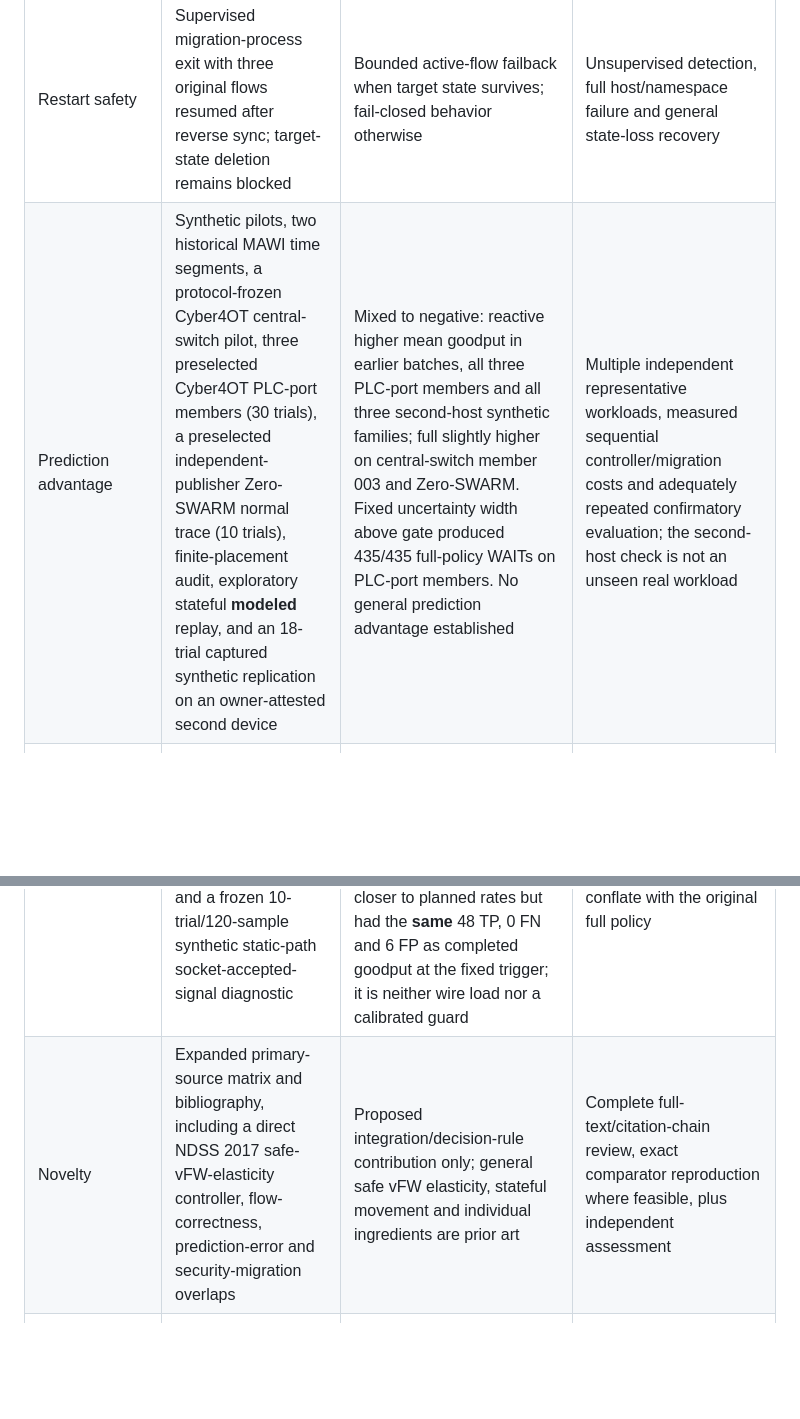
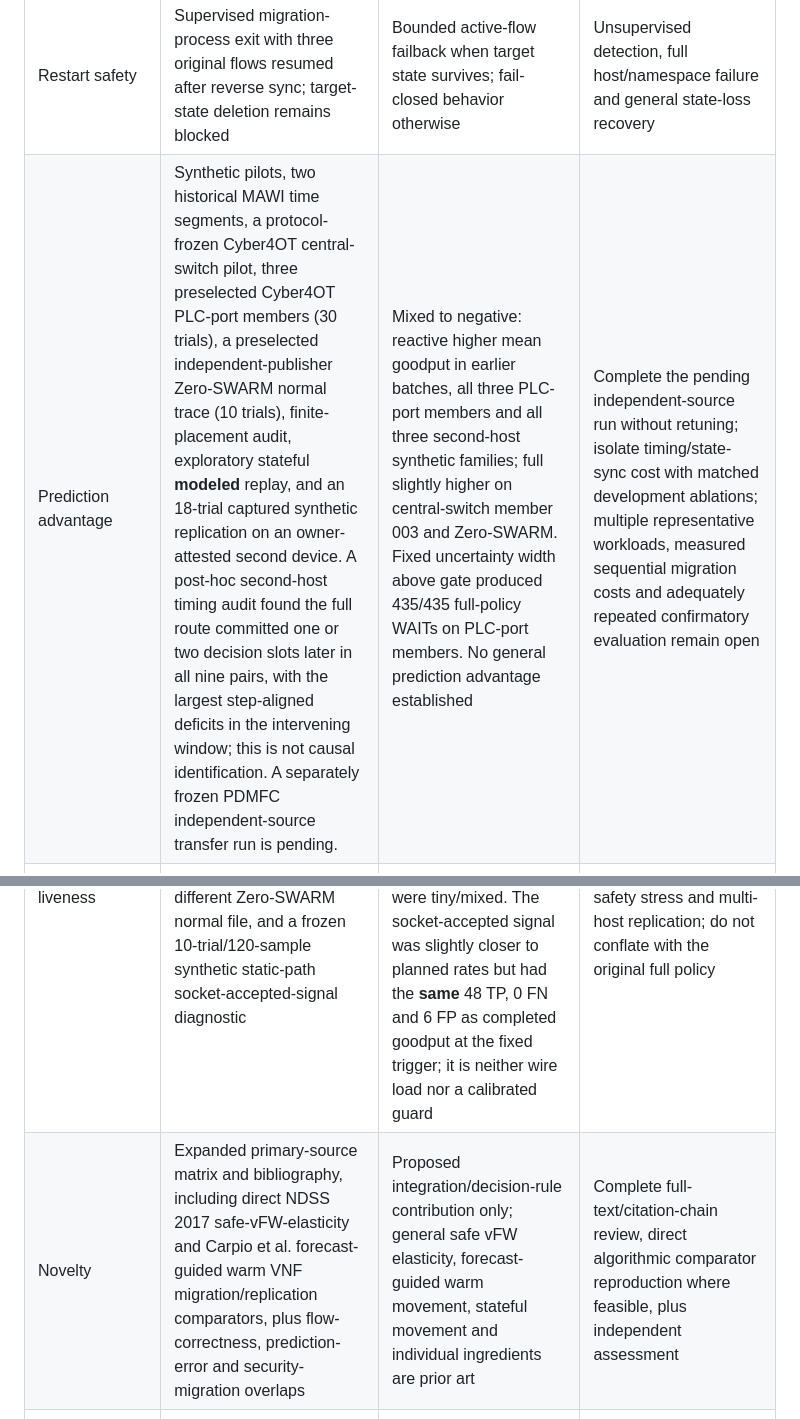
Before and after one commit to Shouryasaraf/ai-research-project, a Markdown page: docs/publication_claim_ledger.md, 2 parts joined by grey strips. GitHub-like rendering; blank space fills up the shorter version.

Commit message:
Track timing evidence and pending independent-source gate

```diff
--- a/docs/publication_claim_ledger.md
+++ b/docs/publication_claim_ledger.md
@@ -7,11 +7,11 @@ This ledger defines what can be written today, and what remains an open research
 | Controller implementation | Typed decisions, unit tests, sustained isolated traffic, six bounded proxy lifecycle repetitions | Implemented research prototype with a functional proxy lifecycle witness | General production lifecycle and cross-backend integration |
 | Stateful continuity | Supported tuple checks, same-socket continuation, verified paired endpoint captures and ordinary/drop capture-method controls; post-hoc response gaps and 12-trial wire-visible TCP flag/repetition audit | Bounded application continuity without observed endpoint RST in these runs, alongside packet deficits, repeated payload sequences and pacing-inclusive response-free brackets | Internal sequence/window equivalence, broader racing-update cases and exact service-outage definition |
 | Restart safety | Supervised migration-process exit with three original flows resumed after reverse sync; target-state deletion remains blocked | Bounded active-flow failback when target state survives; fail-closed behavior otherwise | Unsupervised detection, full host/namespace failure and general state-loss recovery |
-| Prediction advantage | Synthetic pilots, two historical MAWI time segments, a protocol-frozen Cyber4OT central-switch pilot, three preselected Cyber4OT PLC-port members (30 trials), a preselected independent-publisher Zero-SWARM normal trace (10 trials), finite-placement audit, exploratory stateful **modeled** replay, and an 18-trial captured synthetic replication on an owner-attested second device | Mixed to negative: reactive higher mean goodput in earlier batches, all three PLC-port members and all three second-host synthetic families; full slightly higher on central-switch member 003 and Zero-SWARM. Fixed uncertainty width above gate produced 435/435 full-policy WAITs on PLC-port members. No general prediction advantage established | Multiple independent representative workloads, measured sequential controller/migration costs and adequately repeated confirmatory evaluation; the second-host check is not an unseen real workload |
+| Prediction advantage | Synthetic pilots, two historical MAWI time segments, a protocol-frozen Cyber4OT central-switch pilot, three preselected Cyber4OT PLC-port members (30 trials), a preselected independent-publisher Zero-SWARM normal trace (10 trials), finite-placement audit, exploratory stateful **modeled** replay, and an 18-trial captured synthetic replication on an owner-attested second device. A post-hoc second-host timing audit found the full route committed one or two decision slots later in all nine pairs, with the largest step-aligned deficits in the intervening window; this is not causal identification. A separately frozen PDMFC independent-source transfer run is pending. | Mixed to negative: reactive higher mean goodput in earlier batches, all three PLC-port members and all three second-host synthetic families; full slightly higher on central-switch member 003 and Zero-SWARM. Fixed uncertainty width above gate produced 435/435 full-policy WAITs on PLC-port members. No general prediction advantage established | Complete the pending independent-source run without retuning; isolate timing/state-sync cost with matched development ablations; multiple representative workloads, measured sequential migration costs and adequately repeated confirmatory evaluation remain open |
 | Carbon/risk placement | Paired nine-policy modeled grid plus a 48-slot offline replay of CC BY 4.0 NESO regional **carbon forecasts** on hypothetical candidates; soft risk remains modeled | Candidate-choice sensitivity to sourced carbon forecasts and modeled risk; no measured emissions or attack reduction | Real site mapping and power, forecast uncertainty, measured/estimated-emissions validation, independently calibrated risk and multi-target traffic outcomes |
 | Adaptive threshold | Auditable formula, tests, fixed/adaptive grid | Context changes modeled decisions | Calibrated coefficients, horizon/history semantics and temporal anti-thrashing comparison |
 | High-uncertainty liveness | A separately named experimental guard with safety tests, one 15-trial development batch on a previously inspected PLC-port trace, a protocol-frozen 15-trial check on a different Zero-SWARM normal file, and a frozen 10-trial/120-sample synthetic static-path socket-accepted-signal diagnostic | The guard restored a route commit and most goodput in development, but trial-wide p95 RTT stayed high and mean goodput was below reactive. On the different Zero-SWARM file the escape did not activate and goodput differences were tiny/mixed. The socket-accepted signal was slightly closer to planned rates but had the **same** 48 TP, 0 FN and 6 FP as completed goodput at the fixed trigger; it is neither wire load nor a calibrated guard | Calibrated observed-load signal, an unseen high-uncertainty workload that actually exercises the escape, safety stress and multi-host replication; do not conflate with the original full policy |
-| Novelty | Expanded primary-source matrix and bibliography, including a direct NDSS 2017 safe-vFW-elasticity controller, flow-correctness, prediction-error and security-migration overlaps | Proposed integration/decision-rule contribution only; general safe vFW elasticity, stateful movement and individual ingredients are prior art | Complete full-text/citation-chain review, exact comparator reproduction where feasible, plus independent assessment |
+| Novelty | Expanded primary-source matrix and bibliography, including direct NDSS 2017 safe-vFW-elasticity and Carpio et al. forecast-guided warm VNF migration/replication comparators, plus flow-correctness, prediction-error and security-migration overlaps | Proposed integration/decision-rule contribution only; general safe vFW elasticity, forecast-guided warm movement, stateful movement and individual ingredients are prior art | Complete full-text/citation-chain review, direct algorithmic comparator reproduction where feasible, plus independent assessment |
 | Reproducibility | Source snapshots, raw hashes and generated summaries; 18 captured full/reactive trials on an owner-attested native-Linux second device, with all three supplied reports regenerated byte-for-byte from raw evidence | The isolated namespace lab and artifact analysis reproduced on a second reported physical device; full remained below reactive mean goodput in all three synthetic families | Device independence remains owner-attested, not hardware-proven; no cross-physical-host migration, unseen representative traffic confirmation, artifact redistribution approval or remote CI |
 
 ## Decisions that need the owner
```
